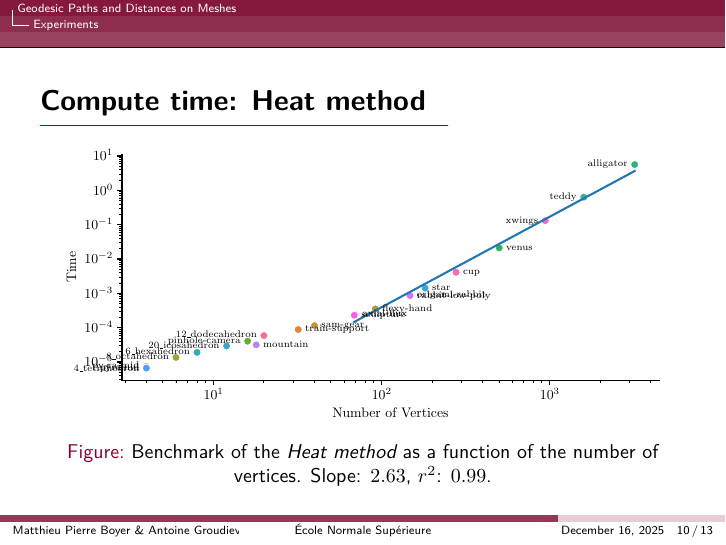
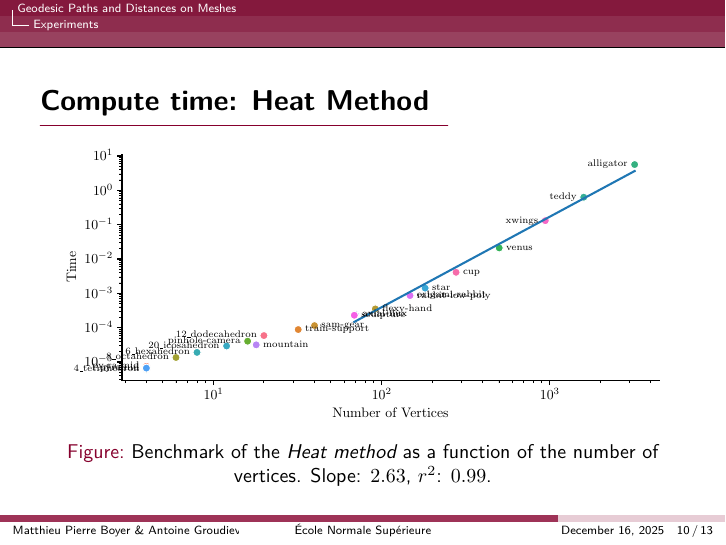
Before and after one commit to agroudiev/Geodesic-Paths, LaTeX slides (slides/slides.tex): page 12 of 19. Compiled offline with XeLaTeX.

Commit message:
fix(slides): heat Method and right rquation

```diff
--- a/slides/slides.tex
+++ b/slides/slides.tex
@@ -170,7 +170,7 @@
 
 \section{Experiments}
 
-\begin{frame}{Compute time: Heat method}
+\begin{frame}{Compute time: Heat Method}
 	\begin{figure}
 		\includegraphics[width=\textwidth]{../report/images/heat_benchmark.pdf}
 		\caption{Benchmark of the \emph{Heat method} as a function of the number of vertices.
```
Also changed, not shown: slides/slides.pdf, slides/slides.tex (2 more changed lines).
